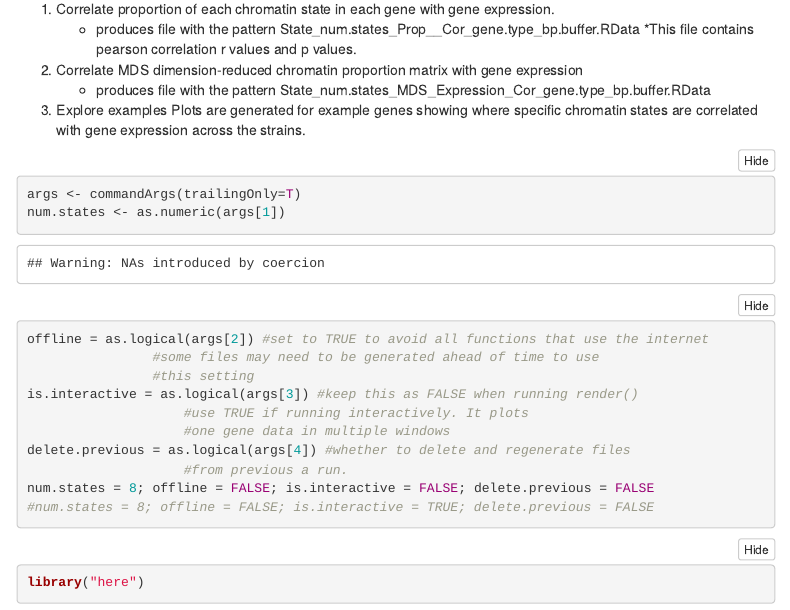
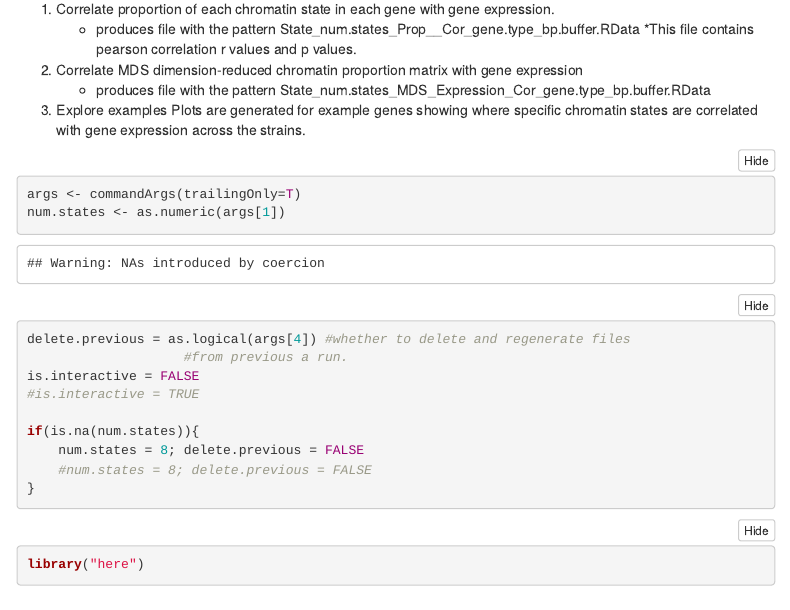
Before and after one commit to annaLtyler/Epigenetics_Manuscript, an R Markdown document (Documents/1.Analysis/1.2_Chromatin_States_and_Expression.Rmd): the page in a window 1100 px wide, from 740 px down. Rendered offline with R 4.5, knitr and Pandoc, with nearby package versions; folded parts are opened; some code elsewhere in the file could not run offline; menus at the side of the page are left out.

Commit message:
rearrangements

````diff
--- a/Documents/1.Analysis/1.3_Chromatin_States_and_Expression.Rmd
+++ b/Documents/1.Analysis/1.2_Chromatin_States_and_Expression.Rmd
@@ -64,16 +64,15 @@ performs the following specific tasks:
 ```{r set_args}
 args <- commandArgs(trailingOnly=T)
 num.states <- as.numeric(args[1])
-offline = as.logical(args[2]) #set to TRUE to avoid all functions that use the internet
-                #some files may need to be generated ahead of time to use
-                #this setting
-is.interactive = as.logical(args[3]) #keep this as FALSE when running render()
-                    #use TRUE if running interactively. It plots
-                    #one gene data in multiple windows
 delete.previous = as.logical(args[4]) #whether to delete and regenerate files
                     #from previous a run.
-num.states = 8; offline = FALSE; is.interactive = FALSE; delete.previous = FALSE
-#num.states = 8; offline = FALSE; is.interactive = TRUE; delete.previous = FALSE
+is.interactive = FALSE
+#is.interactive = TRUE
+
+if(is.na(num.states)){
+    num.states = 8; delete.previous = FALSE
+    #num.states = 8; delete.previous = FALSE
+}
 ```
 
 
````
Also changed, not shown: Documents/1.Analysis/1.3_Compare_ChromHMM_States.Rmd (renamed from Documents/1.Analysis/1.2_Compare_ChromHMM_States.Rmd), Documents/1.Analysis/1.3_Compare_ChromHMM_States.html (renamed from Documents/1.Analysis/1.2_Compare_ChromHMM_States.html), Documents/1.Analysis/1.2_Chromatin_States_and_Expression.Rmd (6 more changed lines), 10 other files.
